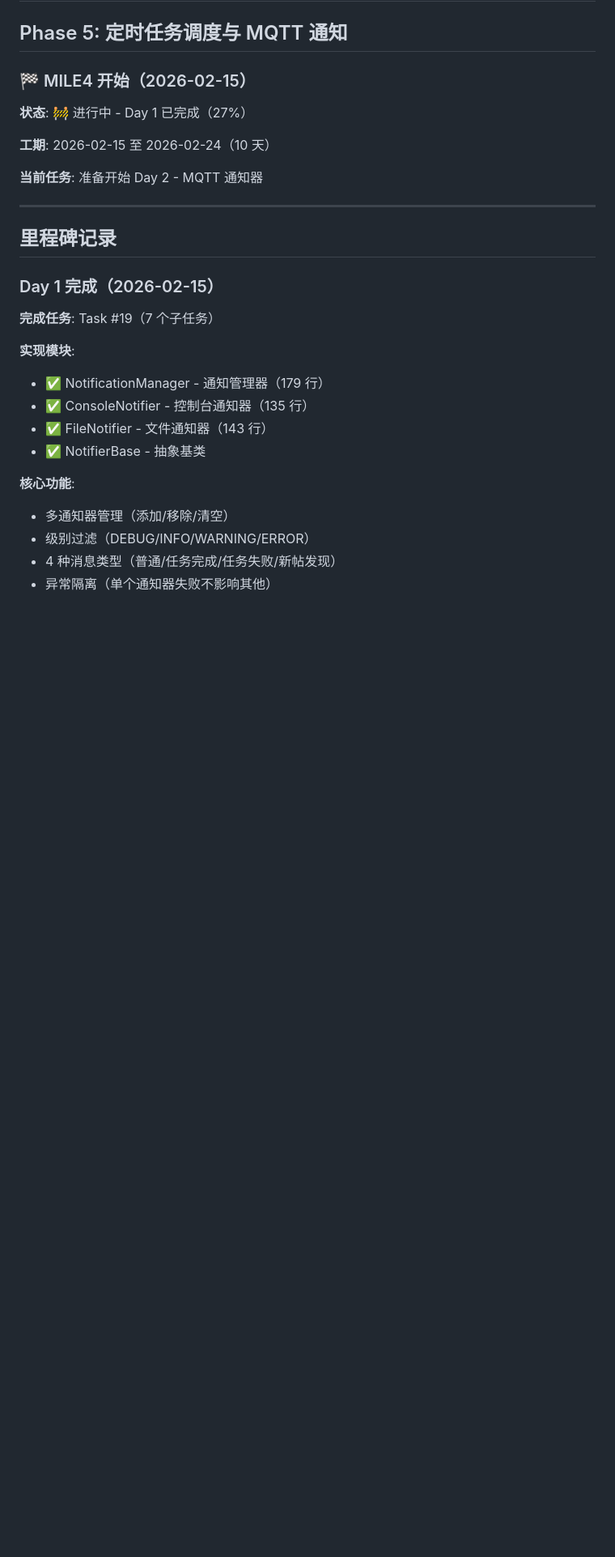
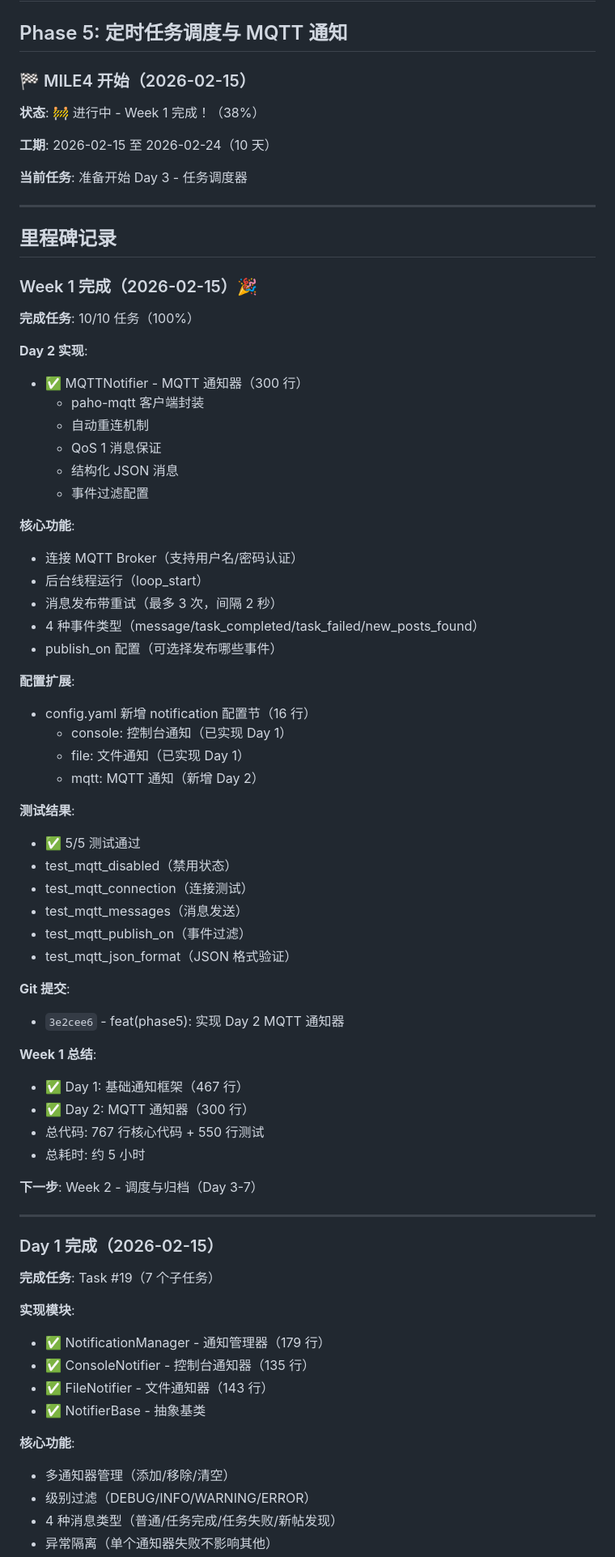
Before and after one commit to Vitizela/clclaw, a Markdown page: PROGRESS.md, the part around one of its changes. Shown at 81% size. GitHub-like rendering; blank space fills up the shorter version.

```diff
--- a/PROGRESS.md
+++ b/PROGRESS.md
@@ -4,15 +4,61 @@
 
 ### 🏁 MILE4 开始（2026-02-15）
 
-**状态**: 🚧 进行中 - Day 1 已完成（27%）
+**状态**: 🚧 进行中 - Week 1 完成！（38%）
 
 **工期**: 2026-02-15 至 2026-02-24（10 天）
 
-**当前任务**: 准备开始 Day 2 - MQTT 通知器
+**当前任务**: 准备开始 Day 3 - 任务调度器
 
 ---
 
 ## 里程碑记录
+
+### Week 1 完成（2026-02-15）🎉
+
+**完成任务**: 10/10 任务（100%）
+
+**Day 2 实现**:
+- ✅ MQTTNotifier - MQTT 通知器（300 行）
+  - paho-mqtt 客户端封装
+  - 自动重连机制
+  - QoS 1 消息保证
+  - 结构化 JSON 消息
+  - 事件过滤配置
+
+**核心功能**:
+- 连接 MQTT Broker（支持用户名/密码认证）
+- 后台线程运行（loop_start）
+- 消息发布带重试（最多 3 次，间隔 2 秒）
+- 4 种事件类型（message/task_completed/task_failed/new_posts_found）
+- publish_on 配置（可选择发布哪些事件）
+
+**配置扩展**:
+- config.yaml 新增 notification 配置节（16 行）
+  - console: 控制台通知（已实现 Day 1）
+  - file: 文件通知（已实现 Day 1）
+  - mqtt: MQTT 通知（新增 Day 2）
+
+**测试结果**:
+- ✅ 5/5 测试通过
+- test_mqtt_disabled（禁用状态）
+- test_mqtt_connection（连接测试）
+- test_mqtt_messages（消息发送）
+- test_mqtt_publish_on（事件过滤）
+- test_mqtt_json_format（JSON 格式验证）
+
+**Git 提交**:
+- `3e2cee6` - feat(phase5): 实现 Day 2 MQTT 通知器
+
+**Week 1 总结**:
+- ✅ Day 1: 基础通知框架（467 行）
+- ✅ Day 2: MQTT 通知器（300 行）
+- 总代码: 767 行核心代码 + 550 行测试
+- 总耗时: 约 5 小时
+
+**下一步**: Week 2 - 调度与归档（Day 3-7）
+
+---
 
 ### Day 1 完成（2026-02-15）
 
```
Also changed, not shown: other parts of PROGRESS.md (+3 -3 lines), PHASE5_TASK_TRACKER.md (+20 -22 lines).
